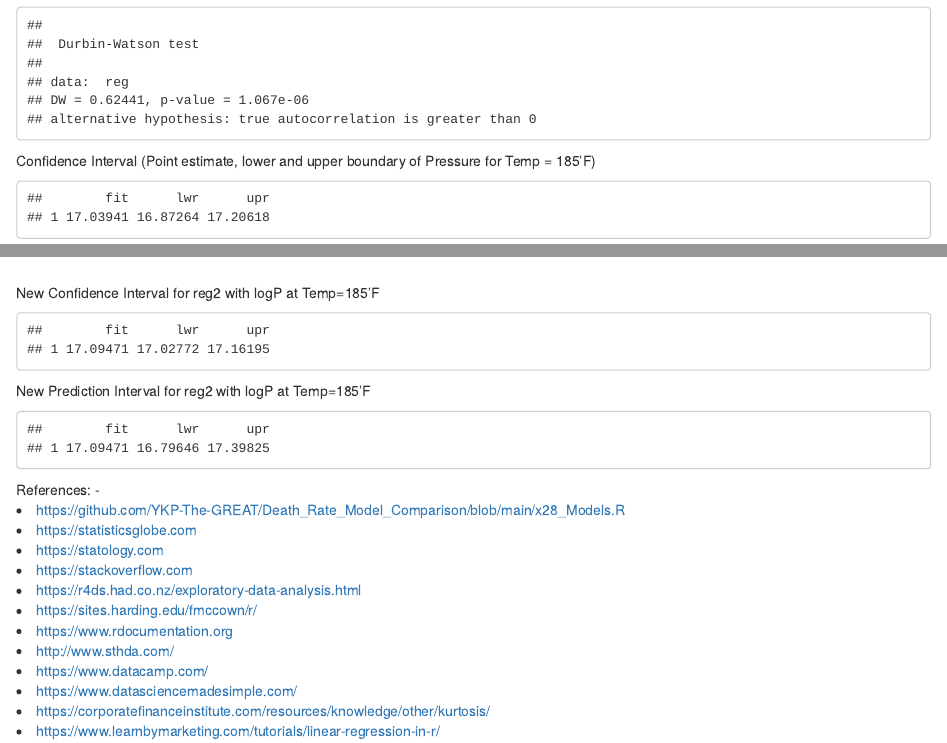
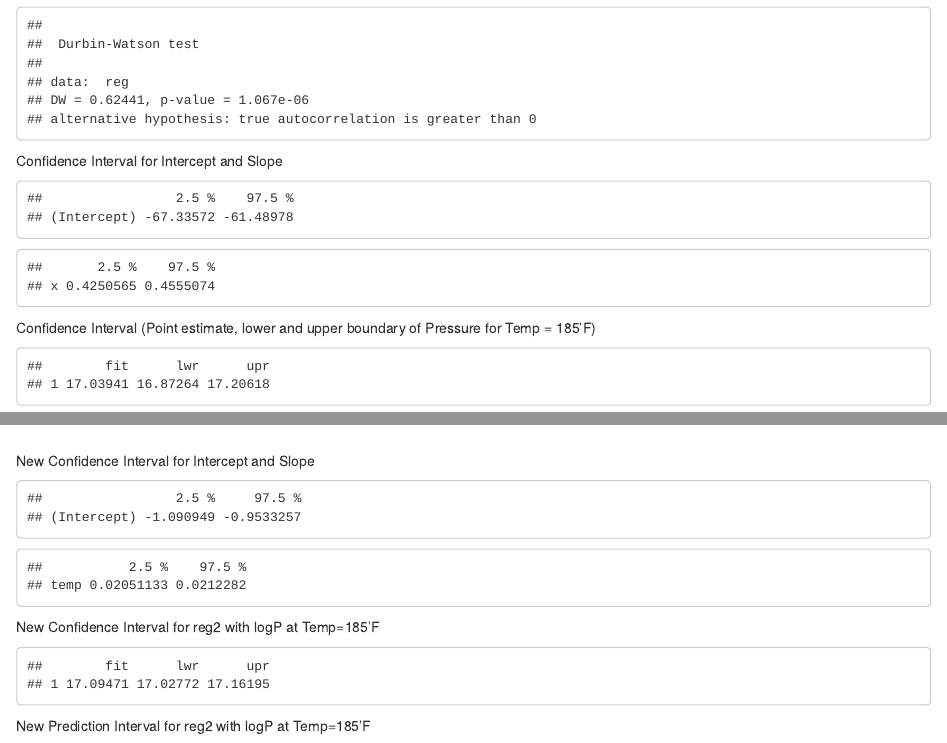
Before and after one commit to YKP-The-GREAT/Donation_PressureWater_data, an R Markdown document (PatelYaksh-hw1.Rmd): the page in a window 1100 px wide, from 6140 px down, and a second part further down, joined at a grey line. Rendered offline with R 4.5, knitr and Pandoc, with nearby package versions; both versions are drawn in the output format of the newer one; some code elsewhere in the file could not run offline.

Commit message:
Add files via upload

````diff
--- a/PatelYaksh-hw1.Rmd
+++ b/PatelYaksh-hw1.Rmd
@@ -1,8 +1,8 @@
 ---
 title: 'Math 664: Hw 1'
 output:
+  html_document: default
   pdf_document: default
-  html_document: default
   word_document: default
 date: " Feb 2022"
 theme: cerulean
@@ -230,6 +231,13 @@ library(lmtest)
 dwtest(reg) #Test for independence of Residuals
 ```
 
+Confidence Interval for Intercept and Slope
+```{r echo=FALSE}
+confint(reg,'(Intercept)',level=0.95)
+confint(reg,'x',level=0.95)
+```
+
+
 Confidence Interval (Point estimate, lower and upper boundary of Pressure for Temp = 185'F)
 ```{r echo=FALSE}
 xnew = data.frame(x=185)
@@ -266,6 +274,13 @@ anova(reg2)
 scatterplot(temp,logP, xlab = 'Temperature', ylab = 'log(Pressure)', grid = TRUE, col = 'FORESTGREEN', ellipse = FALSE, regLine = TRUE, smooth = FALSE, pch = 0, boxplots = FALSE)
 xnew = data.frame(temp=185)
 ```
+
+New Confidence Interval for Intercept and Slope
+```{r echo=FALSE}
+confint(reg2,'(Intercept)',level=0.95)
+confint(reg2,'temp',level=0.95)
+```
+
 New Confidence Interval for reg2 with logP at Temp=185'F
 ```{r echo=FALSE}
 exp(predict(reg2, xnew, interval="confidence", level = 0.95))
````
Also changed, not shown: PatelYaksh-hw1.Rmd (3 more changed lines), 1 other file.
